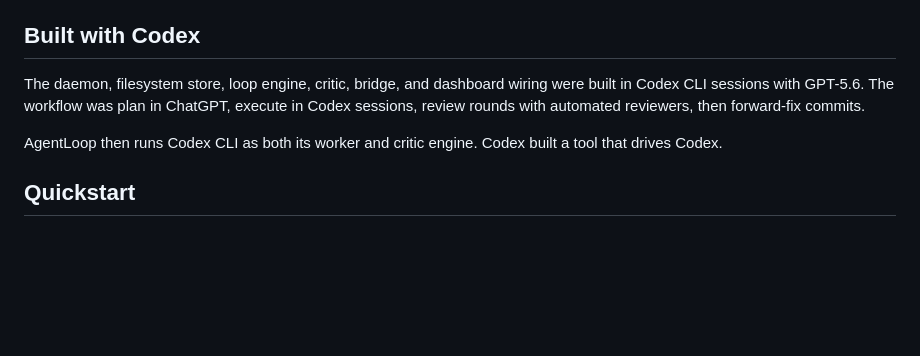
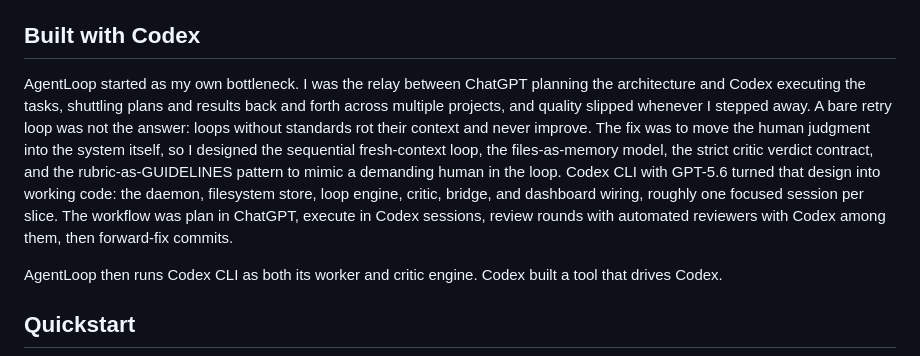
Before and after one commit to aiedwardyi/AgentLoop, a Markdown page: README.md, the part around the change. Rendered like a GitHub page; blank space fills up the shorter version.

Commit message:
docs: expand Codex collaboration section with design context (#13)

```diff
--- a/README.md
+++ b/README.md
@@ -37,7 +37,7 @@ The daemon is plain Node with no package dependencies. Task state, results, tran
 
 ## Built with Codex
 
-The daemon, filesystem store, loop engine, critic, bridge, and dashboard wiring were built in Codex CLI sessions with GPT-5.6. The workflow was plan in ChatGPT, execute in Codex sessions, review rounds with automated reviewers, then forward-fix commits.
+AgentLoop started as my own bottleneck. I was the relay between ChatGPT planning the architecture and Codex executing the tasks, shuttling plans and results back and forth across multiple projects, and quality slipped whenever I stepped away. A bare retry loop was not the answer: loops without standards rot their context and never improve. The fix was to move the human judgment into the system itself, so I designed the sequential fresh-context loop, the files-as-memory model, the strict critic verdict contract, and the rubric-as-GUIDELINES pattern to mimic a demanding human in the loop. Codex CLI with GPT-5.6 turned that design into working code: the daemon, filesystem store, loop engine, critic, bridge, and dashboard wiring, roughly one focused session per slice. The workflow was plan in ChatGPT, execute in Codex sessions, review rounds with automated reviewers with Codex among them, then forward-fix commits.
 
 AgentLoop then runs Codex CLI as both its worker and critic engine. Codex built a tool that drives Codex.
 
```
